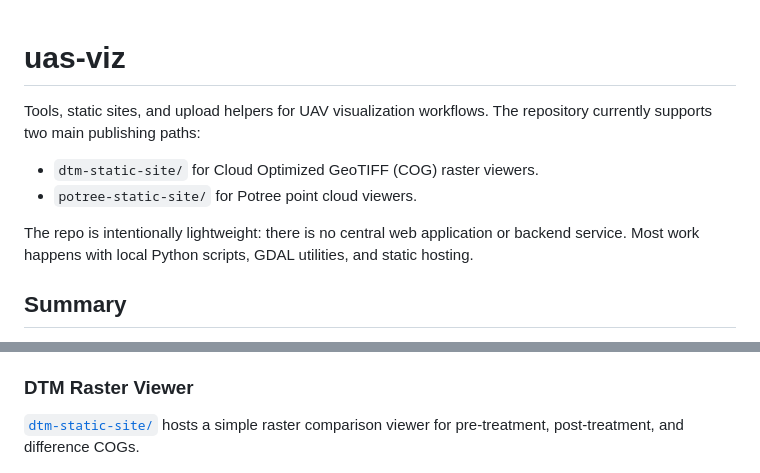
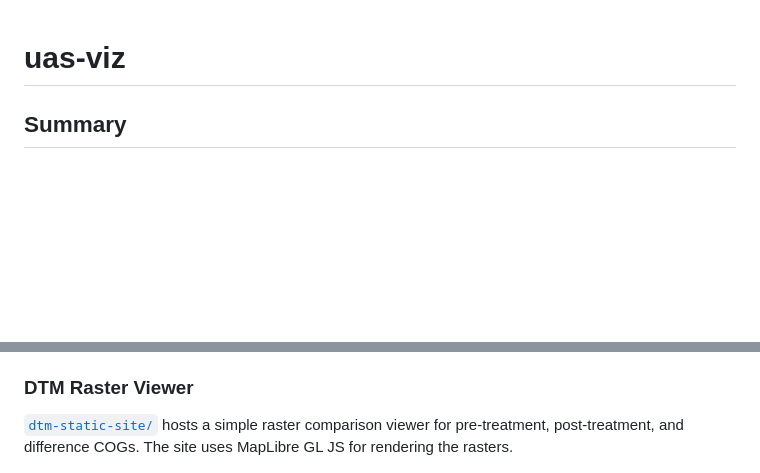
Before and after one commit to redcastle-resources/uas-viz, a Markdown page: README.md, 2 parts joined by grey strips. GitHub-like rendering; blank space fills up the shorter version.

```diff
--- a/README.md
+++ b/README.md
@@ -1,11 +1,4 @@
 # uas-viz
-
-Tools, static sites, and upload helpers for UAV visualization workflows. The repository currently supports two main publishing paths:
-
-- `dtm-static-site/` for Cloud Optimized GeoTIFF (COG) raster viewers.
-- `potree-static-site/` for Potree point cloud viewers.
-
-The repo is intentionally lightweight: there is no central web application or backend service. Most work happens with local Python scripts, GDAL utilities, and static hosting.
 
 ## Summary
 This repository provides tools and static site templates for visualizing UAV data, including DTM rasters and Potree point clouds.
@@ -28,7 +21,7 @@ Typical workflow:
 
 ### DTM Raster Viewer
 
-[`dtm-static-site/`](dtm-static-site/) hosts a simple raster comparison viewer for pre-treatment, post-treatment, and difference COGs.
+[`dtm-static-site/`](dtm-static-site/) hosts a simple raster comparison viewer for pre-treatment, post-treatment, and difference COGs. The site uses MapLibre GL JS for rendering the rasters.
 
 ![DTM Viewer](img/dtm_preview.png)
 
```
